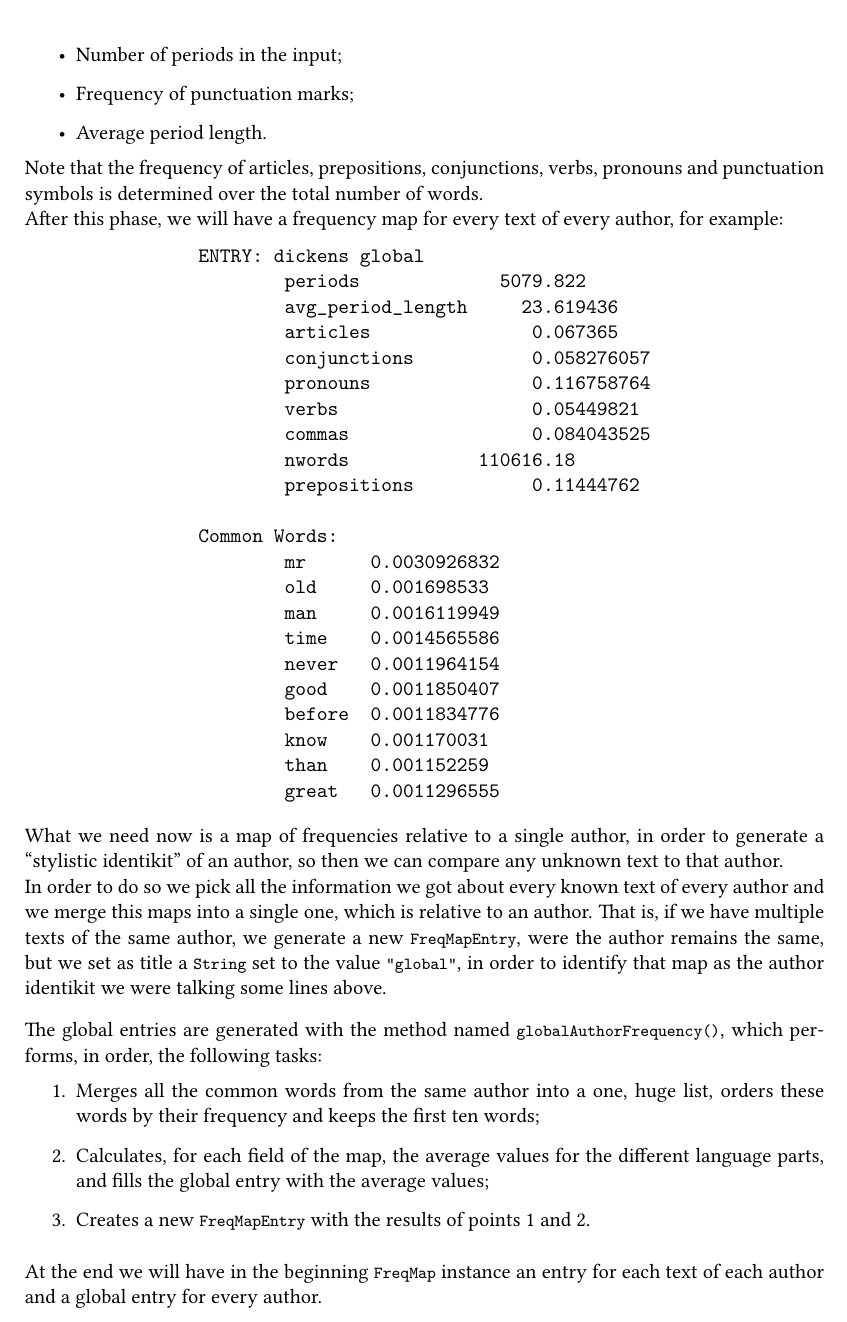
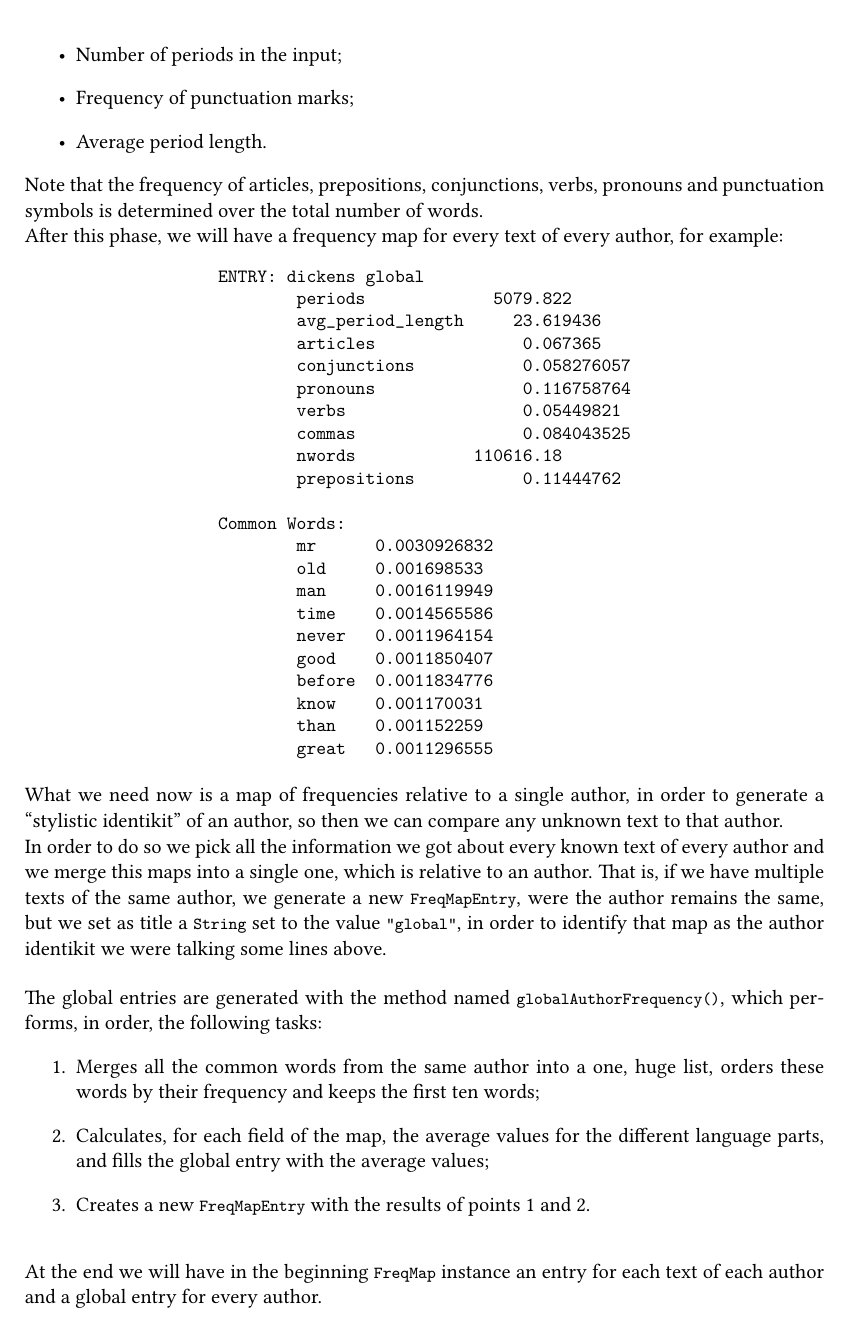
Before and after one commit to sentientmachin3/big-data-project, a LaTeX document (report/report.tex): part of page 11 of 20, cut so that both start at the same text. Compiled offline with pdfLaTeX.

Commit message:
small changes

```diff
--- a/report/report.tex
+++ b/report/report.tex
@@ -475,7 +475,7 @@ protected void reduce(Text key, Iterable<IntWritable> values, Context context) t
 
 	\begin{figure}[h!]
 		\centering
-		\begin{BVerbatim}
+		\begin{BVerbatim}[fontsize=\small]
 ENTRY: dickens global
 	periods             5079.822
 	avg_period_length     23.619436
```
Also changed, not shown: 1 other file.
